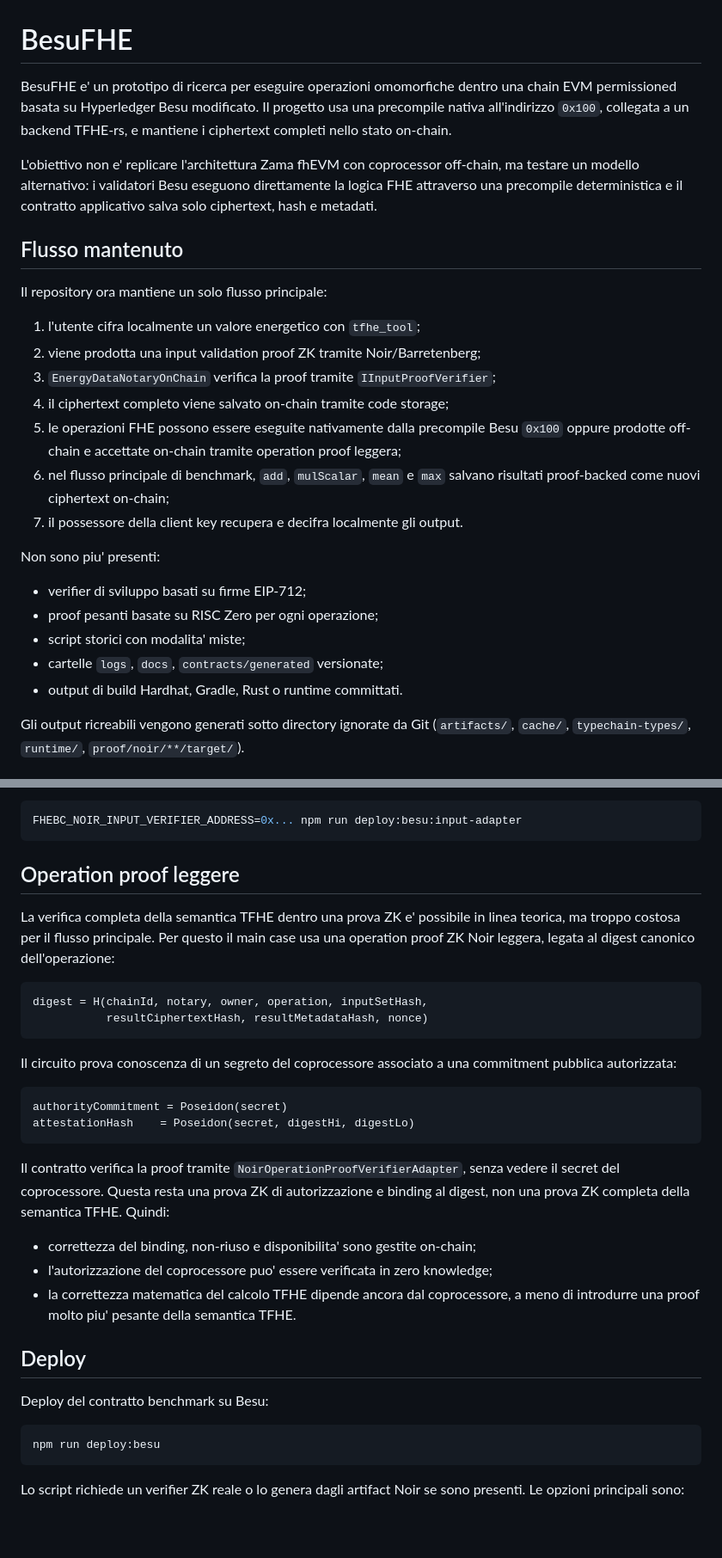
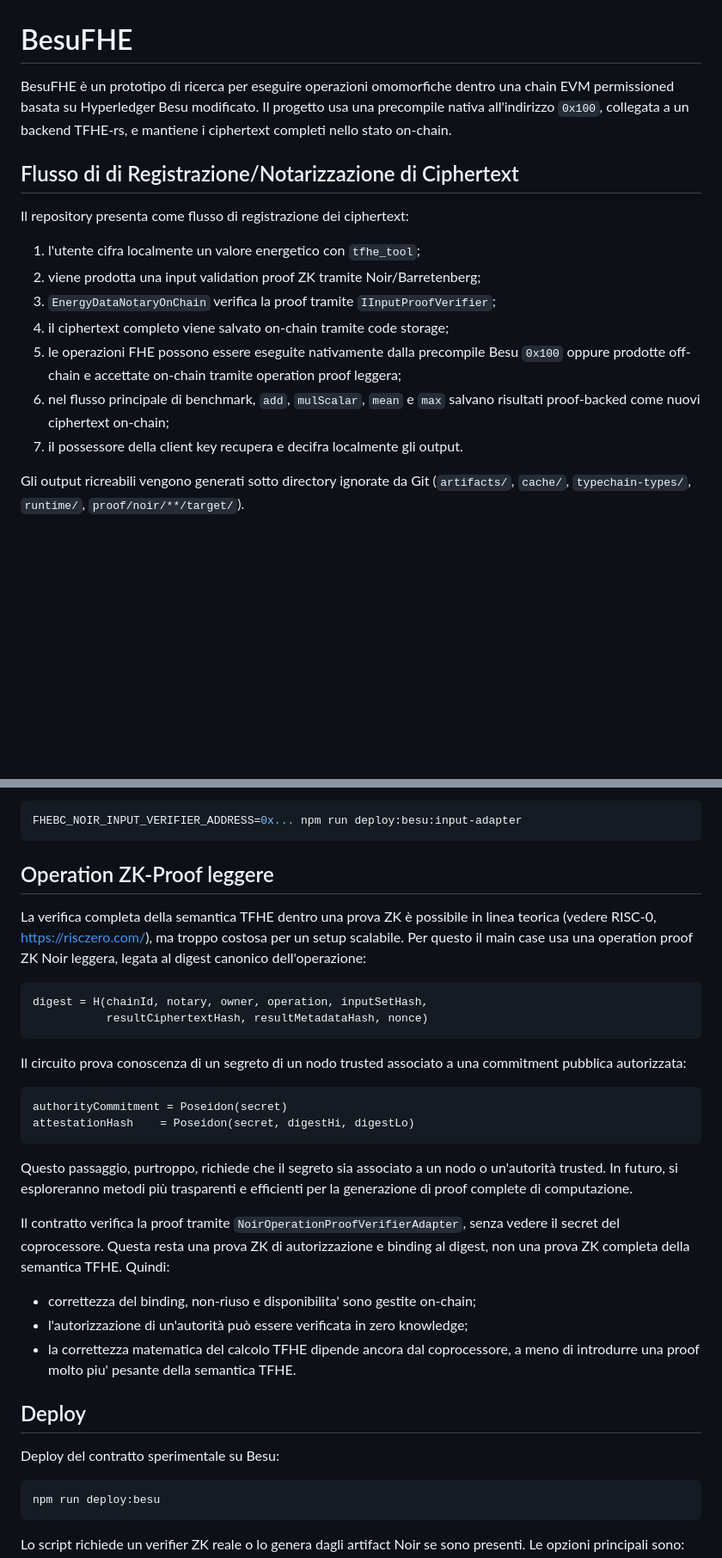
Before and after one commit to DenInDev/fhe-besu-fork, a Markdown page: README.md, 2 parts joined by grey strips. Shown at 86% size. Drawn GitHub-style; blank space fills up the shorter version.

````diff
--- a/README.md
+++ b/README.md
@@ -1,18 +1,13 @@
 # BesuFHE
 
-BesuFHE e' un prototipo di ricerca per eseguire operazioni omomorfiche dentro
+BesuFHE è un prototipo di ricerca per eseguire operazioni omomorfiche dentro
 una chain EVM permissioned basata su Hyperledger Besu modificato. Il progetto
 usa una precompile nativa all'indirizzo `0x100`, collegata a un backend
 TFHE-rs, e mantiene i ciphertext completi nello stato on-chain.
 
-L'obiettivo non e' replicare l'architettura Zama fhEVM con coprocessor
-off-chain, ma testare un modello alternativo: i validatori Besu eseguono
-direttamente la logica FHE attraverso una precompile deterministica e il
-contratto applicativo salva solo ciphertext, hash e metadati.
+## Flusso di di Registrazione/Notarizzazione di Ciphertext
 
-## Flusso mantenuto
-
-Il repository ora mantiene un solo flusso principale:
+Il repository presenta come flusso di registrazione dei ciphertext:
 
 1. l'utente cifra localmente un valore energetico con `tfhe_tool`;
 2. viene prodotta una input validation proof ZK tramite Noir/Barretenberg;
@@ -24,14 +19,6 @@ Il repository ora mantiene un solo flusso principale:
 6. nel flusso principale di benchmark, `add`, `mulScalar`, `mean` e `max`
    salvano risultati proof-backed come nuovi ciphertext on-chain;
 7. il possessore della client key recupera e decifra localmente gli output.
-
-Non sono piu' presenti:
-
-- verifier di sviluppo basati su firme EIP-712;
-- proof pesanti basate su RISC Zero per ogni operazione;
-- script storici con modalita' miste;
-- cartelle `logs`, `docs`, `contracts/generated` versionate;
-- output di build Hardhat, Gradle, Rust o runtime committati.
 
 Gli output ricreabili vengono generati sotto directory ignorate da Git
 (`artifacts/`, `cache/`, `typechain-types/`, `runtime/`, `proof/noir/**/target/`).
@@ -153,11 +140,11 @@ Deploy dell'adapter, se il verifier generato e' gia' noto:
 FHEBC_NOIR_INPUT_VERIFIER_ADDRESS=0x... npm run deploy:besu:input-adapter
 ```
 
-## Operation proof leggere
+## Operation ZK-Proof leggere
 
-La verifica completa della semantica TFHE dentro una prova ZK e' possibile in
-linea teorica, ma troppo costosa per il flusso principale. Per questo il main
-case usa una operation proof ZK Noir leggera, legata al digest canonico
+La verifica completa della semantica TFHE dentro una prova ZK è possibile in
+linea teorica (vedere RISC-0, https://risczero.com/), ma troppo costosa per un setup scalabile.
+Per questo il main case usa una operation proof ZK Noir leggera, legata al digest canonico
 dell'operazione:
 
 ```text
@@ -165,26 +152,28 @@ digest = H(chainId, notary, owner, operation, inputSetHash,
            resultCiphertextHash, resultMetadataHash, nonce)
 ```
 
-Il circuito prova conoscenza di un segreto del coprocessore associato a una
+Il circuito prova conoscenza di un segreto di un nodo trusted associato a una
 commitment pubblica autorizzata:
 
 ```text
 authorityCommitment = Poseidon(secret)
 attestationHash    = Poseidon(secret, digestHi, digestLo)
 ```
+Questo passaggio, purtroppo, richiede che il segreto sia associato a un nodo o un'autorità trusted.
+In futuro, si esploreranno metodi più trasparenti e efficienti per la generazione di proof complete di computazione.
 
 Il contratto verifica la proof tramite `NoirOperationProofVerifierAdapter`, senza
 vedere il secret del coprocessore. Questa resta una prova ZK di autorizzazione e
-binding al digest, non una prova ZK completa della semantica TFHE. Quindi:
-
+binding al digest, non una prova ZK completa della semantica TFHE.
+Quindi:
 - correttezza del binding, non-riuso e disponibilita' sono gestite on-chain;
-- l'autorizzazione del coprocessore puo' essere verificata in zero knowledge;
+- l'autorizzazione di un'autorità può essere verificata in zero knowledge;
 - la correttezza matematica del calcolo TFHE dipende ancora dal coprocessore,
   a meno di introdurre una proof molto piu' pesante della semantica TFHE.
 
 ## Deploy
 
-Deploy del contratto benchmark su Besu:
+Deploy del contratto sperimentale su Besu:
 
 ```bash
 npm run deploy:besu
````
Also changed, not shown: other parts of README.md (+18 -22 lines).
